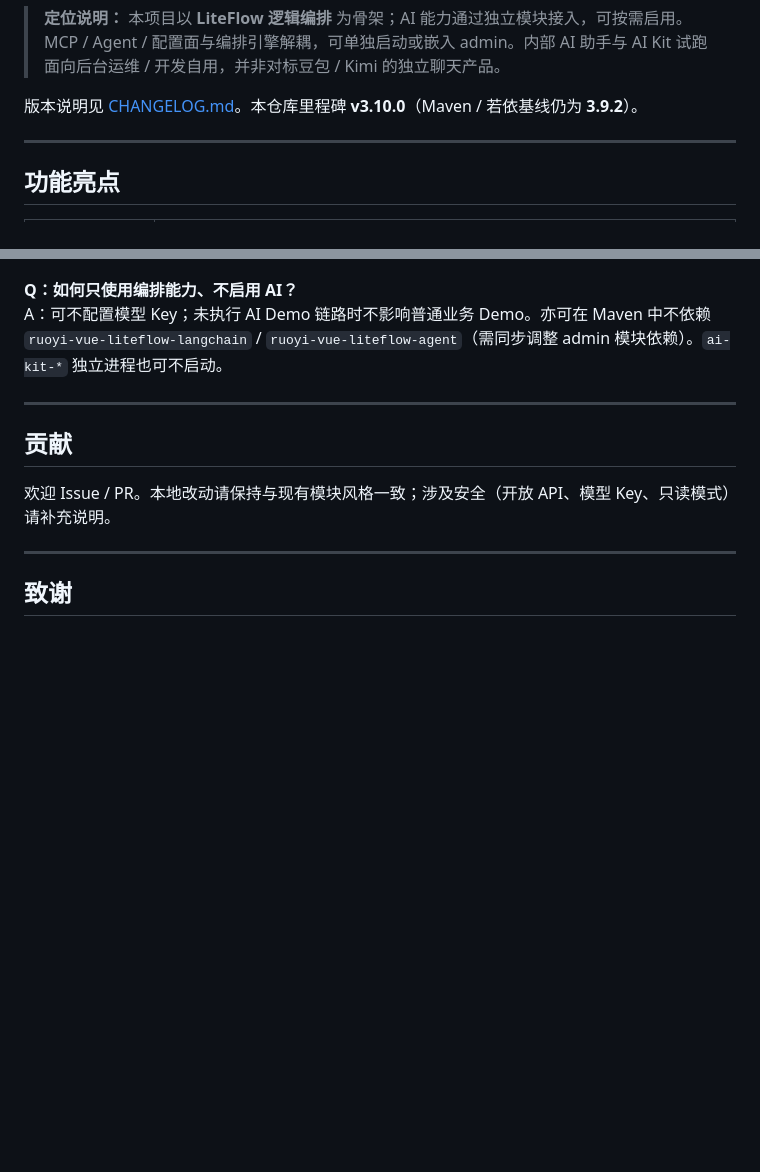
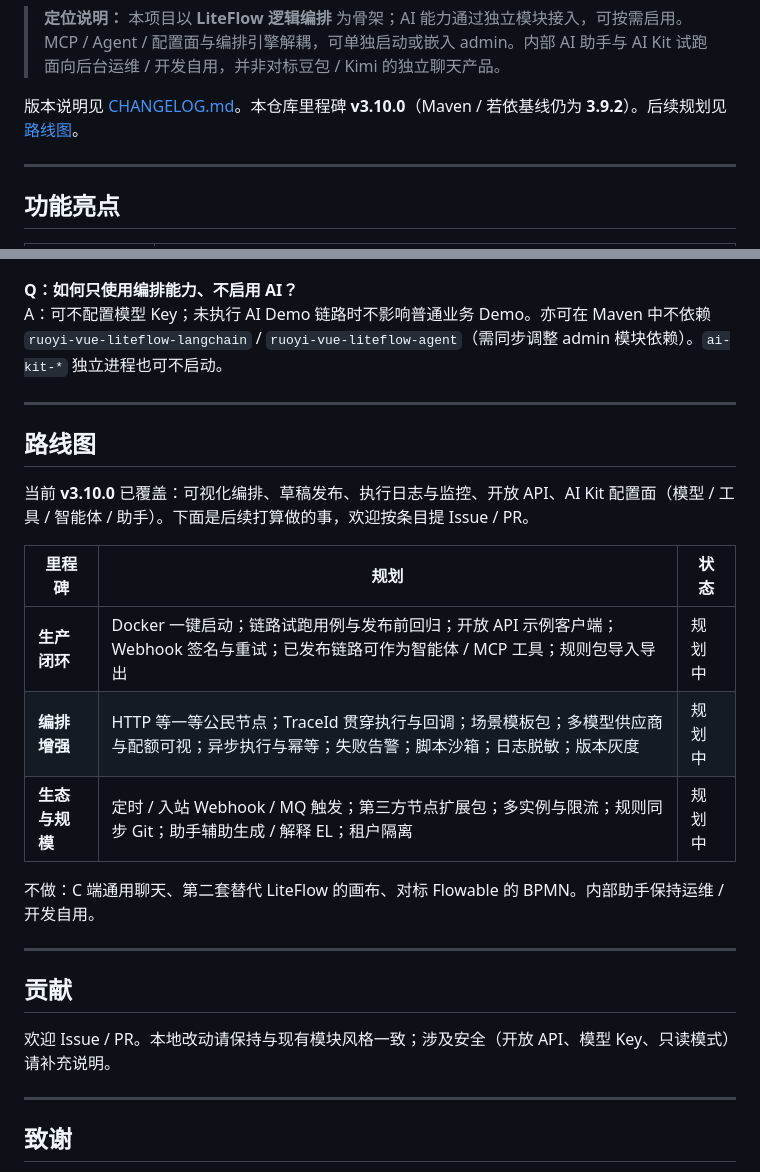
Before and after one commit to zhbdream/RuoYi-Vue-LiteFlow, a Markdown page: README.md, 2 parts joined by grey strips. Drawn GitHub-style; blank space fills up the shorter version.

Commit message:
docs: README 增加后续路线图
公开生产闭环、编排增强、生态与规模三项规划

```diff
--- a/README.md
+++ b/README.md
@@ -47,7 +47,7 @@ AI 节点与普通 Java / 脚本节点可在同一条 EL 链路中混编，共
 
 > **定位说明：** 本项目以 **LiteFlow 逻辑编排** 为骨架；AI 能力通过独立模块接入，可按需启用。MCP / Agent / 配置面与编排引擎解耦，可单独启动或嵌入 admin。内部 AI 助手与 AI Kit 试跑面向后台运维 / 开发自用，并非对标豆包 / Kimi 的独立聊天产品。
 
-版本说明见 [CHANGELOG.md](CHANGELOG.md)。本仓库里程碑 **v3.10.0**（Maven / 若依基线仍为 **3.9.2**）。
+版本说明见 [CHANGELOG.md](CHANGELOG.md)。本仓库里程碑 **v3.10.0**（Maven / 若依基线仍为 **3.9.2**）。后续规划见 [路线图](#路线图)。
 
 ---
 
@@ -497,6 +497,20 @@ A：可不配置模型 Key；未执行 AI Demo 链路时不影响普通业务 De
 
 ---
 
+## 路线图
+
+当前 **v3.10.0** 已覆盖：可视化编排、草稿发布、执行日志与监控、开放 API、AI Kit 配置面（模型 / 工具 / 智能体 / 助手）。下面是后续打算做的事，欢迎按条目提 Issue / PR。
+
+| 里程碑 | 规划 | 状态 |
+|--------|------|------|
+| **生产闭环** | Docker 一键启动；链路试跑用例与发布前回归；开放 API 示例客户端；Webhook 签名与重试；已发布链路可作为智能体 / MCP 工具；规则包导入导出 | 规划中 |
+| **编排增强** | HTTP 等一等公民节点；TraceId 贯穿执行与回调；场景模板包；多模型供应商与配额可视；异步执行与幂等；失败告警；脚本沙箱；日志脱敏；版本灰度 | 规划中 |
+| **生态与规模** | 定时 / 入站 Webhook / MQ 触发；第三方节点扩展包；多实例与限流；规则同步 Git；助手辅助生成 / 解释 EL；租户隔离 | 规划中 |
+
+不做：C 端通用聊天、第二套替代 LiteFlow 的画布、对标 Flowable 的 BPMN。内部助手保持运维 / 开发自用。
+
+---
+
 ## 贡献
 
 欢迎 Issue / PR。本地改动请保持与现有模块风格一致；涉及安全（开放 API、模型 Key、只读模式）请补充说明。
```
